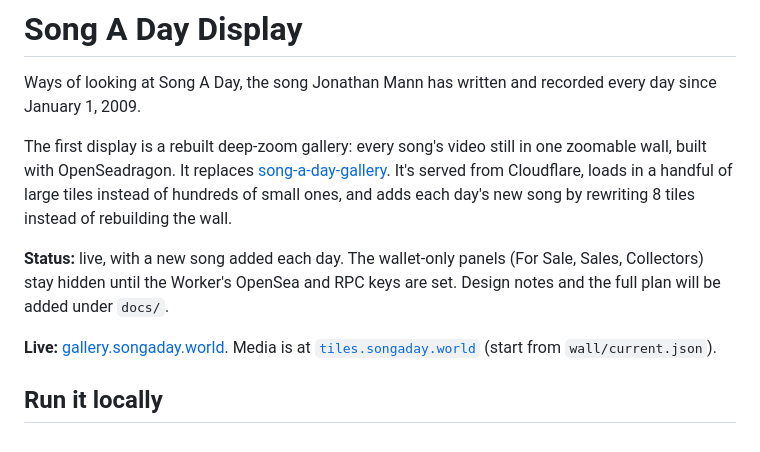
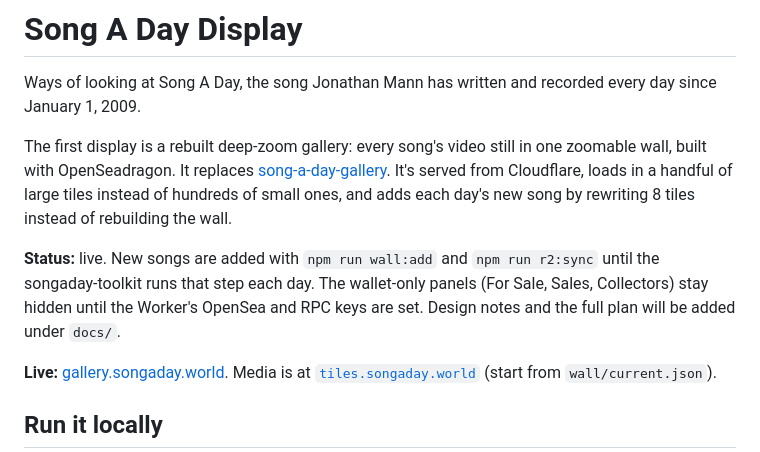
Before and after one commit to songadaymann/songaday-display, a Markdown page: README.md, the part around the change. Drawn GitHub-style.

Commit message:
README: daily adds aren't automated yet
Co-Authored-By: Claude Opus 5.5 <noreply@anthropic.com>

```diff
--- a/README.md
+++ b/README.md
@@ -4,7 +4,7 @@ Ways of looking at Song A Day, the song Jonathan Mann has written and recorded e
 
 The first display is a rebuilt deep-zoom gallery: every song's video still in one zoomable wall, built with OpenSeadragon. It replaces [song-a-day-gallery](https://github.com/songadaymann/song-a-day-gallery). It's served from Cloudflare, loads in a handful of large tiles instead of hundreds of small ones, and adds each day's new song by rewriting 8 tiles instead of rebuilding the wall.
 
-**Status:** live, with a new song added each day. The wallet-only panels (For Sale, Sales, Collectors) stay hidden until the Worker's OpenSea and RPC keys are set. Design notes and the full plan will be added under `docs/`.
+**Status:** live. New songs are added with `npm run wall:add` and `npm run r2:sync` until the songaday-toolkit runs that step each day. The wallet-only panels (For Sale, Sales, Collectors) stay hidden until the Worker's OpenSea and RPC keys are set. Design notes and the full plan will be added under `docs/`.
 
 **Live:** [gallery.songaday.world](https://gallery.songaday.world). Media is at [`tiles.songaday.world`](https://tiles.songaday.world/wall/current.json) (start from `wall/current.json`).
 
```
